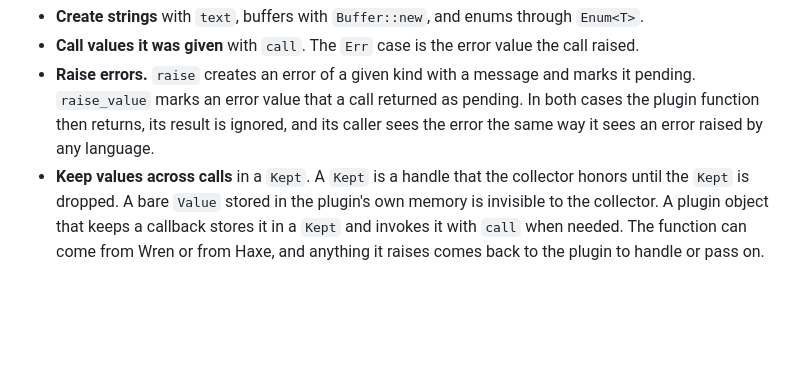
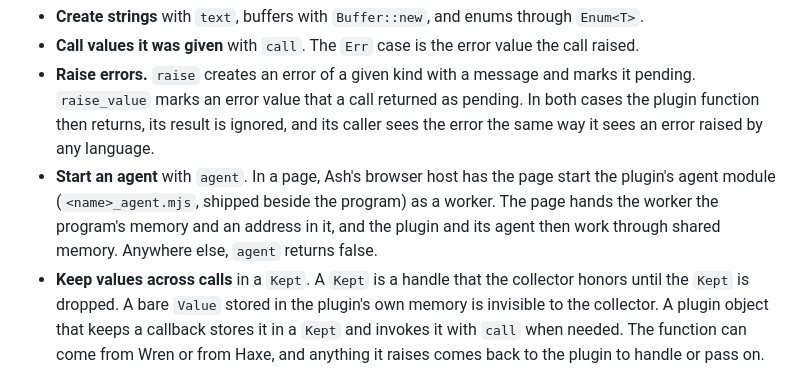
Before and after one commit to rayzor-blade/caribou, a Markdown page: docs/architecture/plugins.md, the part around the change. GitHub-like rendering; blank space fills up the shorter version.

```diff
--- a/docs/architecture/plugins.md
+++ b/docs/architecture/plugins.md
@@ -154,6 +154,7 @@ These additions change the host and plugin tables. ABI version **2** requires re
 * **Create strings** with `text`, buffers with `Buffer::new`, and enums through `Enum<T>`.
 * **Call values it was given** with `call`. The `Err` case is the error value the call raised.
 * **Raise errors.** `raise` creates an error of a given kind with a message and marks it pending. `raise_value` marks an error value that a call returned as pending. In both cases the plugin function then returns, its result is ignored, and its caller sees the error the same way it sees an error raised by any language.
+* **Start an agent** with `agent`. In a page, Ash's browser host has the page start the plugin's agent module (`<name>_agent.mjs`, shipped beside the program) as a worker. The page hands the worker the program's memory and an address in it, and the plugin and its agent then work through shared memory. Anywhere else, `agent` returns false.
 * **Keep values across calls** in a `Kept`. A `Kept` is a handle that the collector honors until the `Kept` is dropped. A bare `Value` stored in the plugin's own memory is invisible to the collector. A plugin object that keeps a callback stores it in a `Kept` and invokes it with `call` when needed. The function can come from Wren or from Haxe, and anything it raises comes back to the plugin to handle or pass on.
 
 Every entry in the table is called on the caller's thread, inside the plugin function the dispatcher is calling. A plugin has no thread of its own to call from.
```
Also changed, not shown: docs/architecture/linking.md (+2 -0 lines).
